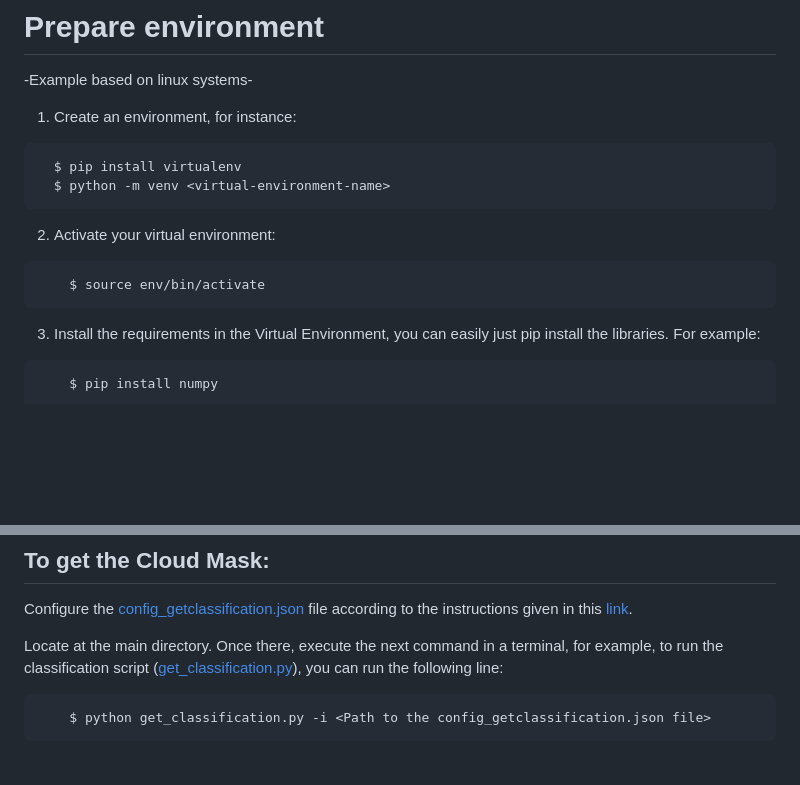
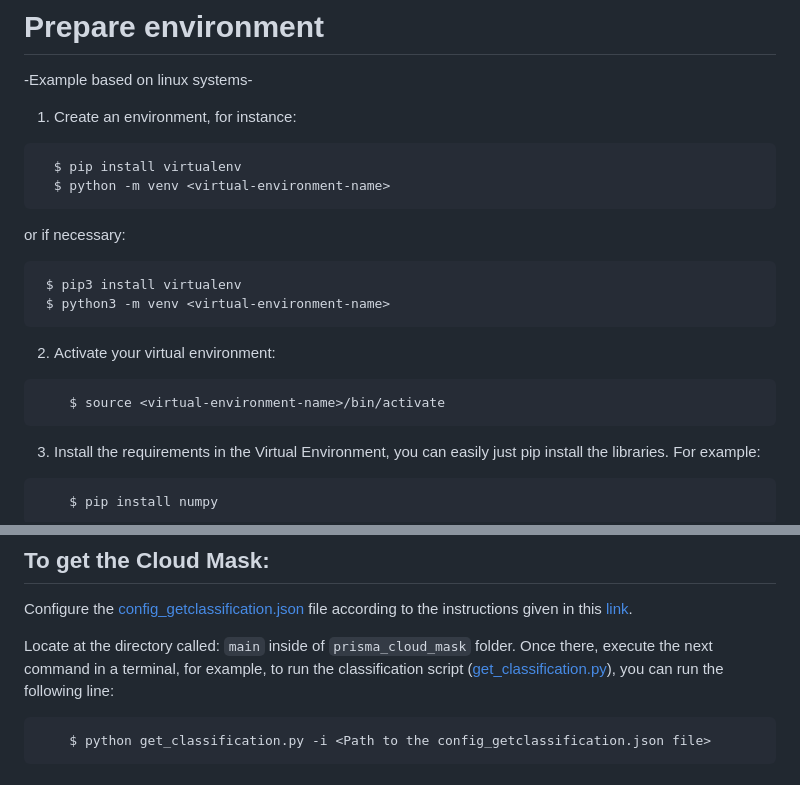
Before and after one commit to cloudprisma/prisma-cloud_mask, a Markdown page: README.md, 2 parts joined by grey strips. Drawn GitHub-style; blank space fills up the shorter version.

````diff
--- a/README.md
+++ b/README.md
@@ -34,10 +34,16 @@ Second one, called [sample_validation-data](https://github.com/cloudprisma/prism
     $ pip install virtualenv
     $ python -m venv <virtual-environment-name>
   ```
+or if necessary:
+
+   ```
+    $ pip3 install virtualenv
+    $ python3 -m venv <virtual-environment-name>
+  ```
 
   2. Activate your virtual environment:
   ```
-      $ source env/bin/activate
+      $ source <virtual-environment-name>/bin/activate
   ```
   3.  Install the requirements in the Virtual Environment, you can easily just pip install the libraries. For example:
   ```
@@ -66,7 +72,7 @@ Alternative you can download the zip. Please make sure to rename the directory a
 ## To get the Cloud Mask:
   Configure the [config_getclassification.json](https://github.com/cloudprisma/prisma_cloud_mask/blob/main/configuration_files/config_getclassification.json) file according to the instructions given in this [link](https://github.com/cloudprisma/prisma_cloud_mask/tree/main/configuration_files#config_getclassificationjson).
 
-  Locate at the main directory. Once there, execute the next command in a terminal, for example, to run
+  Locate at the directory called: ``main`` inside of ``prisma_cloud_mask`` folder. Once there, execute the next command in a terminal, for example, to run
   the classification script ([get_classification.py](https://github.com/cloudprisma/prisma_cloud_mask/blob/main/main/get_classification.py)), you can run the following line:
   ```
       $ python get_classification.py -i <Path to the config_getclassification.json file>
````
